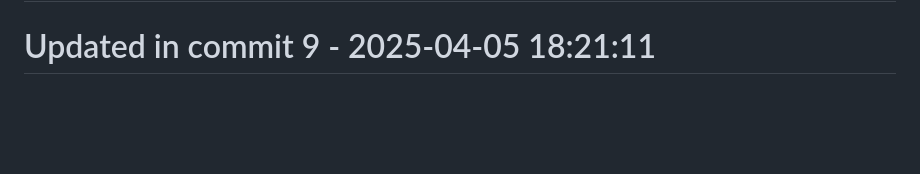
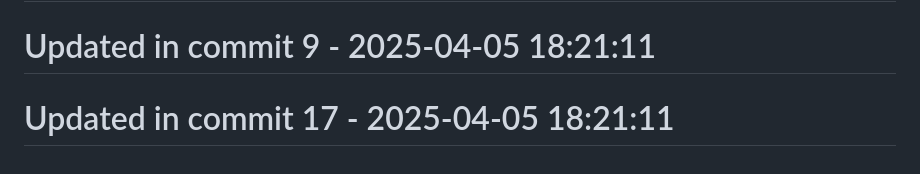
Before and after one commit to llamasearchai/LlamaSwarm, a Markdown page: README.md, the part around the change. Drawn GitHub-style; blank space fills up the shorter version.

Commit message:
feat: Add README functionality

```diff
--- a/README.md
+++ b/README.md
@@ -142,3 +142,5 @@ If you use LlamaSwarm in your research, please cite:
 # Updated in commit 1 - 2025-04-05 18:21:10
 
 # Updated in commit 9 - 2025-04-05 18:21:11
+
+# Updated in commit 17 - 2025-04-05 18:21:11
```
